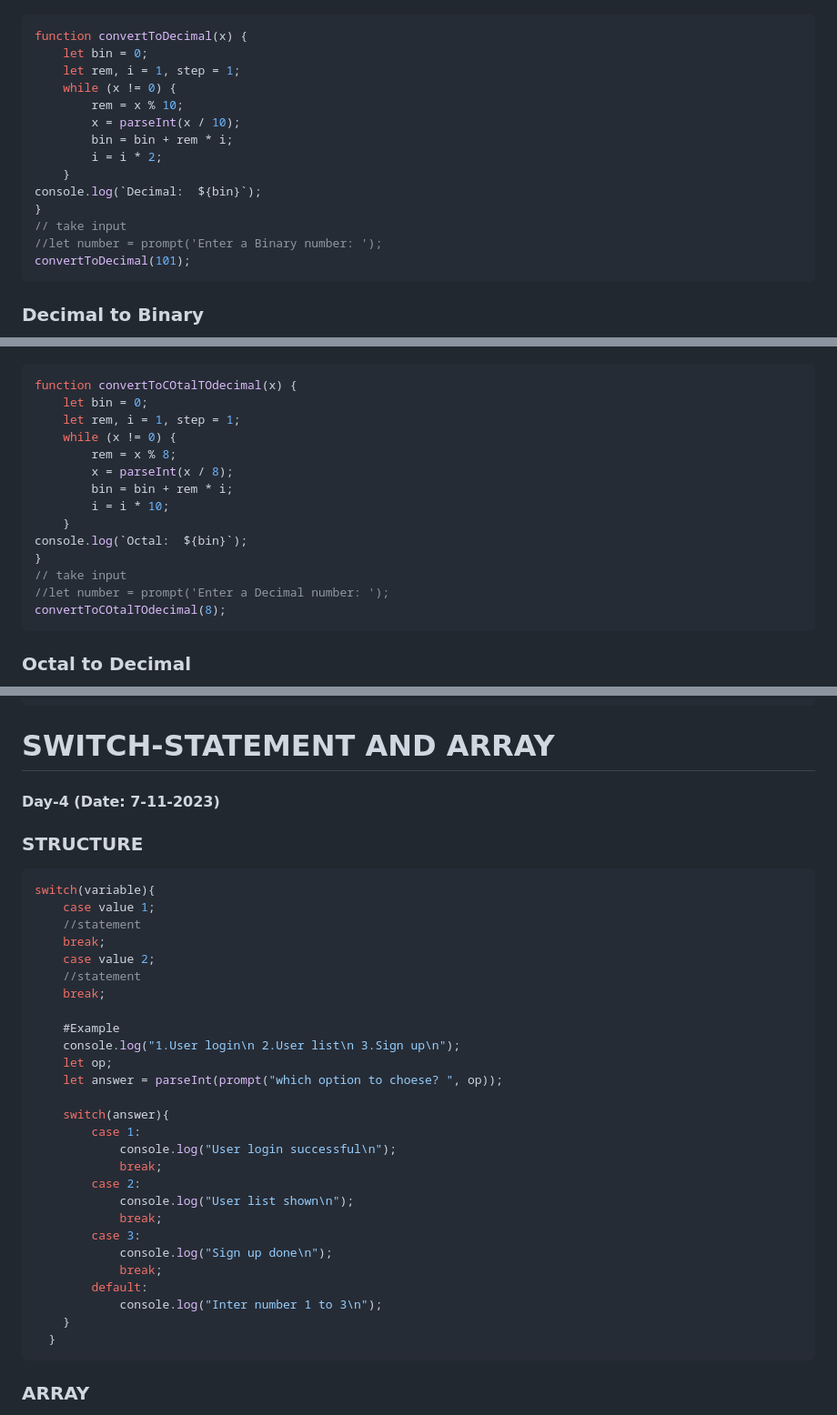
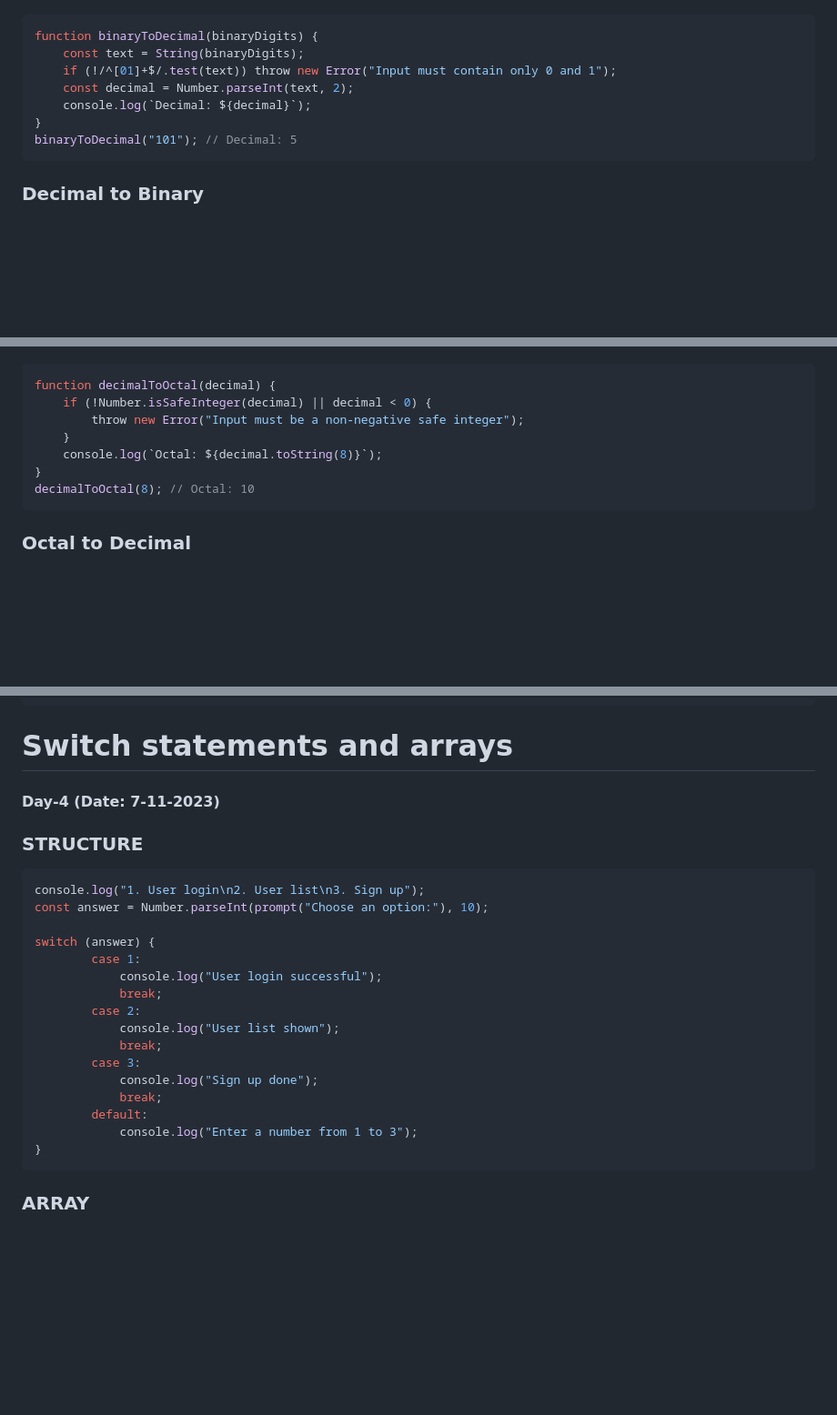
Before and after one commit to GolamRafi27oo/First-Step-Of-learning-Programming, a Markdown page: Readme.md, 3 parts joined by grey strips. Shown at 91% size. Drawn GitHub-style; blank space fills up the shorter version.

````diff
--- a/Readme.md
+++ b/Readme.md
@@ -35,20 +42,13 @@ Although decimal numbers are more intuitive for human comprehension, they are no
 ![](Image/binaryToDecimal.jpg)
 
 ```javascript
-function convertToDecimal(x) {
-    let bin = 0;
-    let rem, i = 1, step = 1;
-    while (x != 0) {
-        rem = x % 10;
-        x = parseInt(x / 10);
-        bin = bin + rem * i;
-        i = i * 2;
-    }
-console.log(`Decimal:  ${bin}`);
-}
-// take input
-//let number = prompt('Enter a Binary number: ');
-convertToDecimal(101);
+function binaryToDecimal(binaryDigits) {
+    const text = String(binaryDigits);
+    if (!/^[01]+$/.test(text)) throw new Error("Input must contain only 0 and 1");
+    const decimal = Number.parseInt(text, 2);
+    console.log(`Decimal: ${decimal}`);
+}
+binaryToDecimal("101"); // Decimal: 5
 ```
 ### Decimal to Binary
 ![](Image/asd.png)
@@ -103,20 +93,13 @@ convertToBinary(5);
 ![](Image/decimal-to-octal.png)
 
 ```javascript
-function convertToCOtalTOdecimal(x) {
-    let bin = 0;
-    let rem, i = 1, step = 1;
-    while (x != 0) {
-        rem = x % 8;
-        x = parseInt(x / 8);
-        bin = bin + rem * i;
-        i = i * 10;
-    }
-console.log(`Octal:  ${bin}`);
-}
-// take input
-//let number = prompt('Enter a Decimal number: ');
-convertToCOtalTOdecimal(8);
+function decimalToOctal(decimal) {
+    if (!Number.isSafeInteger(decimal) || decimal < 0) {
+        throw new Error("Input must be a non-negative safe integer");
+    }
+    console.log(`Octal: ${decimal.toString(8)}`);
+}
+decimalToOctal(8); // Octal: 10
 ```
 ### Octal to Decimal
 ![](Image/octaltodecimal.png)
@@ -421,38 +382,27 @@ for(int l = 0; l < n; l++){
 }
 ```
 
-# SWITCH-STATEMENT AND ARRAY
+# Switch statements and arrays
 #### Day-4 (Date: 7-11-2023)
 ### STRUCTURE
 
-```C
-switch(variable){
-    case value 1;
-    //statement
-    break;
-    case value 2;
-    //statement
-    break;
-
-    #Example
-    console.log("1.User login\n 2.User list\n 3.Sign up\n");
-    let op;
-    let answer = parseInt(prompt("which option to choese? ", op));
-
-    switch(answer){
+```javascript
+console.log("1. User login\n2. User list\n3. Sign up");
+const answer = Number.parseInt(prompt("Choose an option:"), 10);
+
+switch (answer) {
         case 1:
-            console.log("User login successful\n");
+            console.log("User login successful");
             break;
         case 2:
-            console.log("User list shown\n");
+            console.log("User list shown");
             break;
         case 3:
-            console.log("Sign up done\n");
+            console.log("Sign up done");
             break;
         default:
-            console.log("Inter number 1 to 3\n");
-    }
-  }
+            console.log("Enter a number from 1 to 3");
+}
 ```
 
 ### ARRAY
````
Also changed, not shown: other parts of Readme.md (+124 -155 lines).
